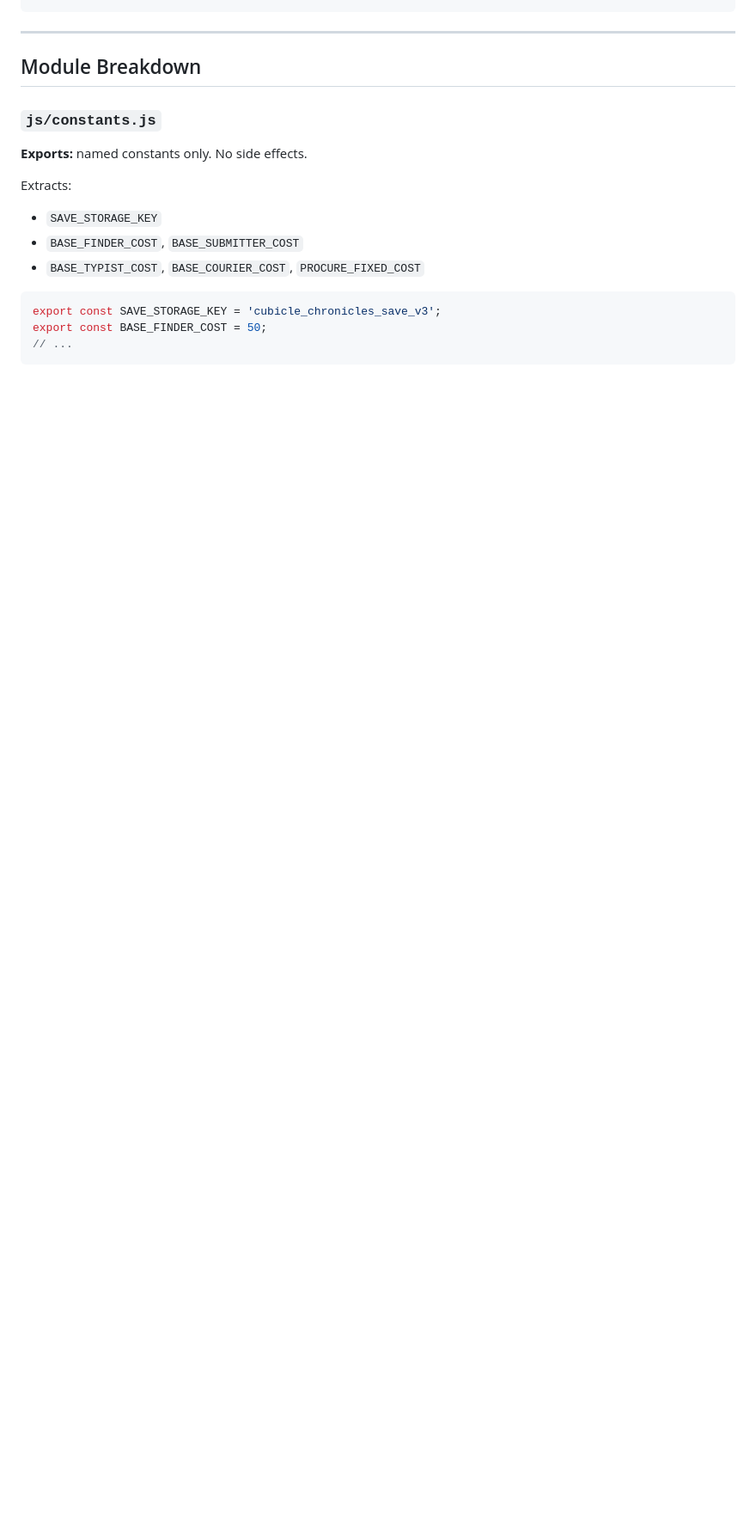
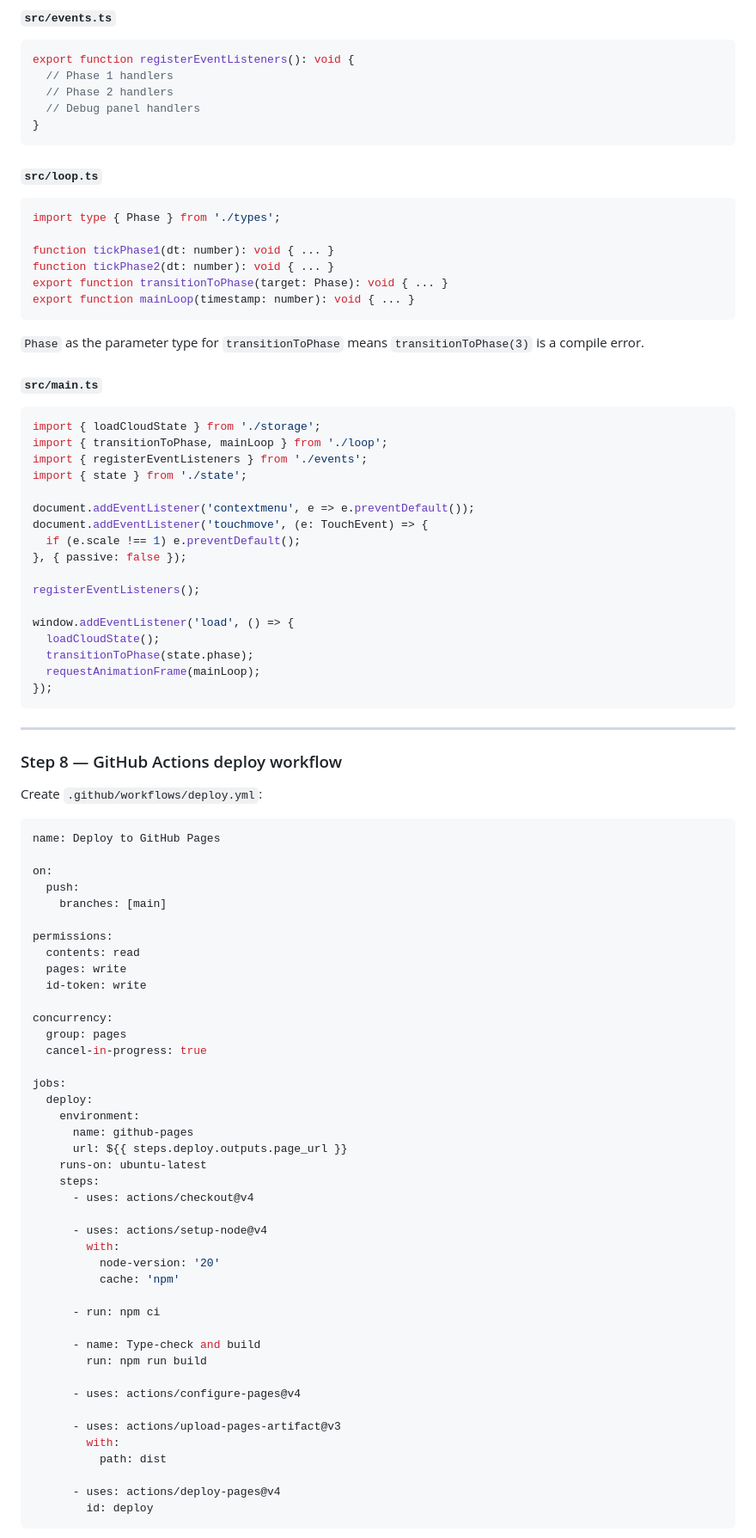
Before and after one commit to zacharysnewman/be-an-astronaut, a Markdown page: PLAN.md, the part around one of its changes. Shown at 86% size. Drawn GitHub-style; blank space fills up the shorter version.

````diff
--- a/PLAN.md
+++ b/PLAN.md
@@ -31,19 +257,92 @@ js/
+#### `src/events.ts`
+```ts
+export function registerEventListeners(): void {
+  // Phase 1 handlers
+  // Phase 2 handlers
+  // Debug panel handlers
+}
+```
+
+#### `src/loop.ts`
+```ts
+import type { Phase } from './types';
+
+function tickPhase1(dt: number): void { ... }
+function tickPhase2(dt: number): void { ... }
+export function transitionToPhase(target: Phase): void { ... }
+export function mainLoop(timestamp: number): void { ... }
+```
+
+`Phase` as the parameter type for `transitionToPhase` means `transitionToPhase(3)` is a compile error.
+
+#### `src/main.ts`
+```ts
+import { loadCloudState } from './storage';
+import { transitionToPhase, mainLoop } from './loop';
+import { registerEventListeners } from './events';
+import { state } from './state';
+
+document.addEventListener('contextmenu', e => e.preventDefault());
+document.addEventListener('touchmove', (e: TouchEvent) => {
+  if (e.scale !== 1) e.preventDefault();
+}, { passive: false });
+
+registerEventListeners();
+
+window.addEventListener('load', () => {
+  loadCloudState();
+  transitionToPhase(state.phase);
+  requestAnimationFrame(mainLoop);
+});
 ```
 
 ---
 
-## Module Breakdown
+### Step 8 — GitHub Actions deploy workflow
 
-### `js/constants.js`
-**Exports:** named constants only. No side effects.
+Create `.github/workflows/deploy.yml`:
 
-Extracts:
-- `SAVE_STORAGE_KEY`
-- `BASE_FINDER_COST`, `BASE_SUBMITTER_COST`
-- `BASE_TYPIST_COST`, `BASE_COURIER_COST`, `PROCURE_FIXED_COST`
+```yaml
+name: Deploy to GitHub Pages
 
-```js
-export const SAVE_STORAGE_KEY = 'cubicle_chronicles_save_v3';
-export const BASE_FINDER_COST = 50;
-// ...
+on:
+  push:
+    branches: [main]
+
+permissions:
+  contents: read
+  pages: write
+  id-token: write
+
+concurrency:
+  group: pages
+  cancel-in-progress: true
+
+jobs:
+  deploy:
+    environment:
+      name: github-pages
+      url: ${{ steps.deploy.outputs.page_url }}
+    runs-on: ubuntu-latest
+    steps:
+      - uses: actions/checkout@v4
+
+      - uses: actions/setup-node@v4
+        with:
+          node-version: '20'
+          cache: 'npm'
+
+      - run: npm ci
+
+      - name: Type-check and build
+        run: npm run build
+
+      - uses: actions/configure-pages@v4
+
+      - uses: actions/upload-pages-artifact@v3
+        with:
+          path: dist
+
+      - uses: actions/deploy-pages@v4
+        id: deploy
 ```
````
Also changed, not shown: other parts of PLAN.md (+278 -220 lines).
